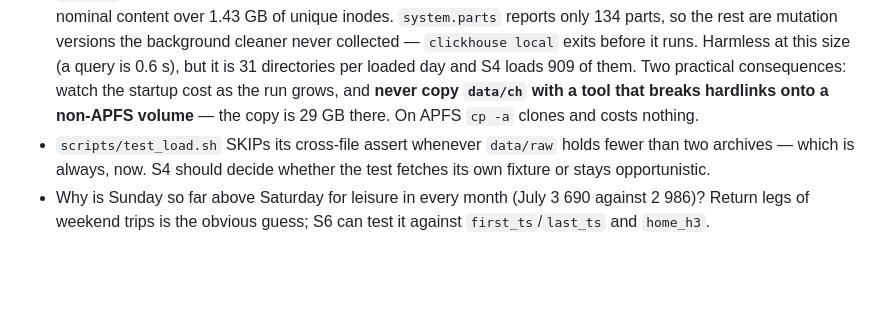
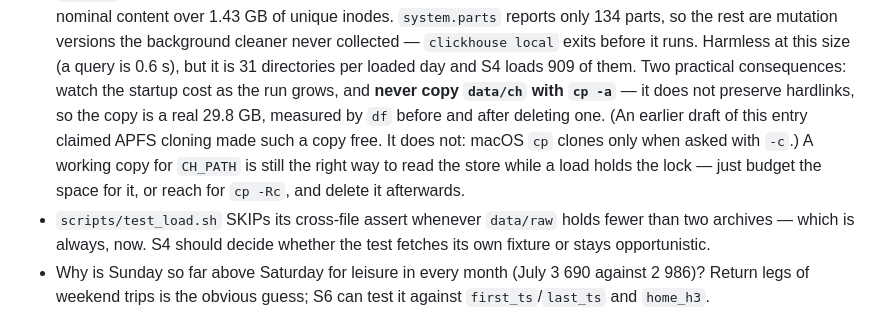
Before and after one commit to Maksim-Burtsev/seafolk, a Markdown page: docs/STATUS.md, the part around the change. Drawn GitHub-style; blank space fills up the shorter version.

Commit message:
docs: correct the claim that copying data/ch is free on APFS
It is not. Deleting the working copy this session made freed 29.8 GB, measured
by df before and after. macOS cp clones only with -c; cp -a expands the store's
hardlinks into real files, and 97 % of the files in data/ch are hardlinks.

The earlier claim came from reading a df drop that was actually 2.7 GB of raw
archives being deleted in the same window.

Co-Authored-By: Claude Opus 5 (1M context) <noreply@anthropic.com>
Claude-Session: https://claude.ai/code/session_01S3Wm3DfTZexF6ygDWwUWod

```diff
--- a/docs/STATUS.md
+++ b/docs/STATUS.md
@@ -243,8 +243,12 @@ times rather than from the review.
   before it runs. Harmless at this size (a query is 0.6 s), but it is 31
   directories per loaded day and S4 loads 909 of them. Two practical
   consequences: watch the startup cost as the run grows, and **never copy
-  `data/ch` with a tool that breaks hardlinks onto a non-APFS volume** — the
-  copy is 29 GB there. On APFS `cp -a` clones and costs nothing.
+  `data/ch` with `cp -a`** — it does not preserve hardlinks, so the copy is a
+  real 29.8 GB, measured by `df` before and after deleting one. (An earlier
+  draft of this entry claimed APFS cloning made such a copy free. It does not:
+  macOS `cp` clones only when asked with `-c`.) A working copy for `CH_PATH`
+  is still the right way to read the store while a load holds the lock — just
+  budget the space for it, or reach for `cp -Rc`, and delete it afterwards.
 - `scripts/test_load.sh` SKIPs its cross-file assert whenever `data/raw` holds
   fewer than two archives — which is always, now. S4 should decide whether the
   test fetches its own fixture or stays opportunistic.
```
